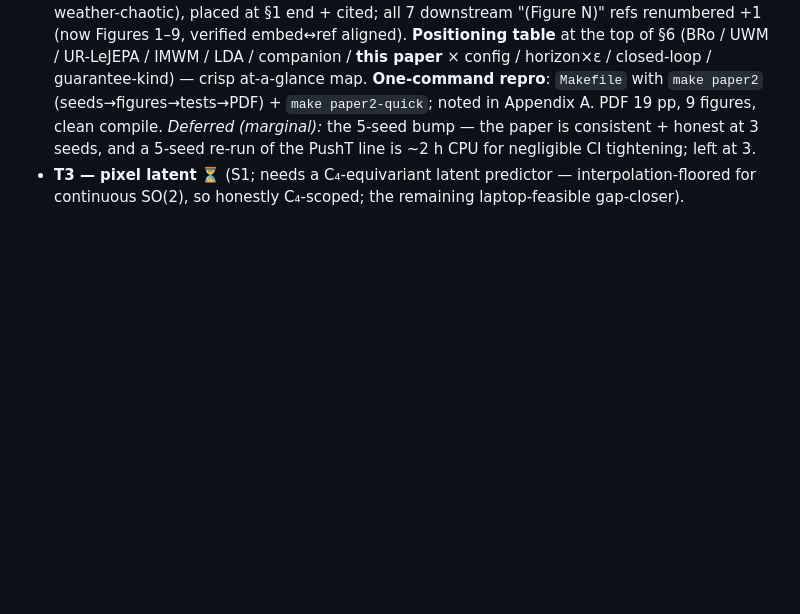
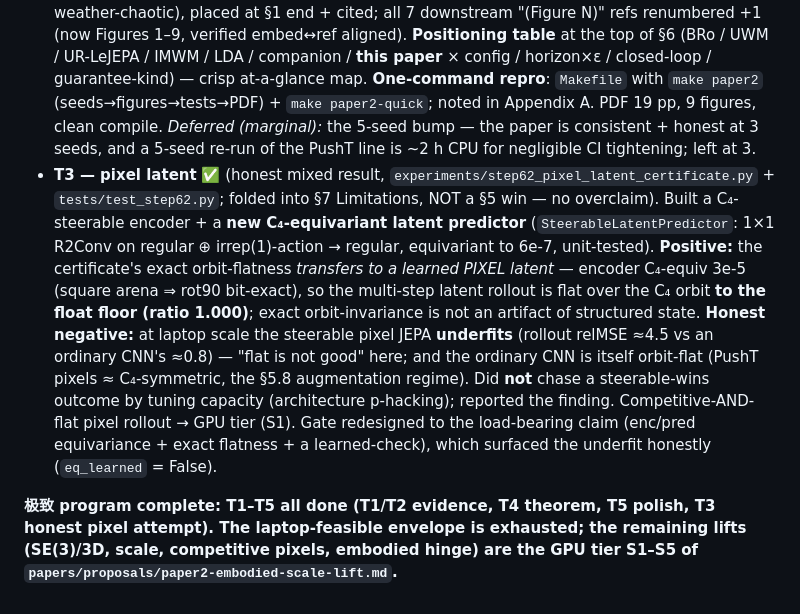
Before and after one commit to TimothyWang418/se3-ejepa, a Markdown page: papers/paper2_record.md, the part around the change. GitHub-like rendering; blank space fills up the shorter version.

```diff
--- a/papers/paper2_record.md
+++ b/papers/paper2_record.md
@@ -203,5 +203,19 @@ of `papers/proposals/paper2-embodied-scale-lift.md`) is out of physical scope he
   `make paper2` (seeds→figures→tests→PDF) + `make paper2-quick`; noted in Appendix A. PDF 19 pp, 9 figures, clean
   compile. *Deferred (marginal):* the 5-seed bump — the paper is consistent + honest at 3 seeds, and a 5-seed re-run
   of the PushT line is ~2 h CPU for negligible CI tightening; left at 3.
-- **T3 — pixel latent** ⏳ (S1; needs a C₄-equivariant latent predictor — interpolation-floored for continuous
-  SO(2), so honestly C₄-scoped; the remaining laptop-feasible gap-closer).
+- **T3 — pixel latent** ✅ (honest mixed result, `experiments/step62_pixel_latent_certificate.py` +
+  `tests/test_step62.py`; folded into §7 Limitations, NOT a §5 win — no overclaim). Built a C₄-steerable encoder +
+  a **new C₄-equivariant latent predictor** (`SteerableLatentPredictor`: 1×1 R2Conv on regular ⊕ irrep(1)-action →
+  regular, equivariant to 6e-7, unit-tested). **Positive:** the certificate's exact orbit-flatness *transfers to a
+  learned PIXEL latent* — encoder C₄-equiv 3e-5 (square arena ⇒ rot90 bit-exact), so the multi-step latent rollout
+  is flat over the C₄ orbit **to the float floor (ratio 1.000)**; exact orbit-invariance is not an artifact of
+  structured state. **Honest negative:** at laptop scale the steerable pixel JEPA **underfits** (rollout relMSE
+  ≈4.5 vs an ordinary CNN's ≈0.8) — "flat is not good" here; and the ordinary CNN is itself orbit-flat (PushT pixels
+  ≈ C₄-symmetric, the §5.8 augmentation regime). Did **not** chase a steerable-wins outcome by tuning capacity
+  (architecture p-hacking); reported the finding. Competitive-AND-flat pixel rollout → GPU tier (S1). Gate redesigned
+  to the load-bearing claim (enc/pred equivariance + exact flatness + a learned-check), which surfaced the underfit
+  honestly (`eq_learned` = False).
+
+**极致 program complete: T1–T5 all done (T1/T2 evidence, T4 theorem, T5 polish, T3 honest pixel attempt). The
+laptop-feasible envelope is exhausted; the remaining lifts (SE(3)/3D, scale, competitive pixels, embodied hinge) are
+the GPU tier S1–S5 of `papers/proposals/paper2-embodied-scale-lift.md`.**
```
Also changed, not shown: papers/paper2_certified_world_models.md (+13 -0 lines), papers/figures/step62_pixel_latent_certificate.png (added), 4 other files.
